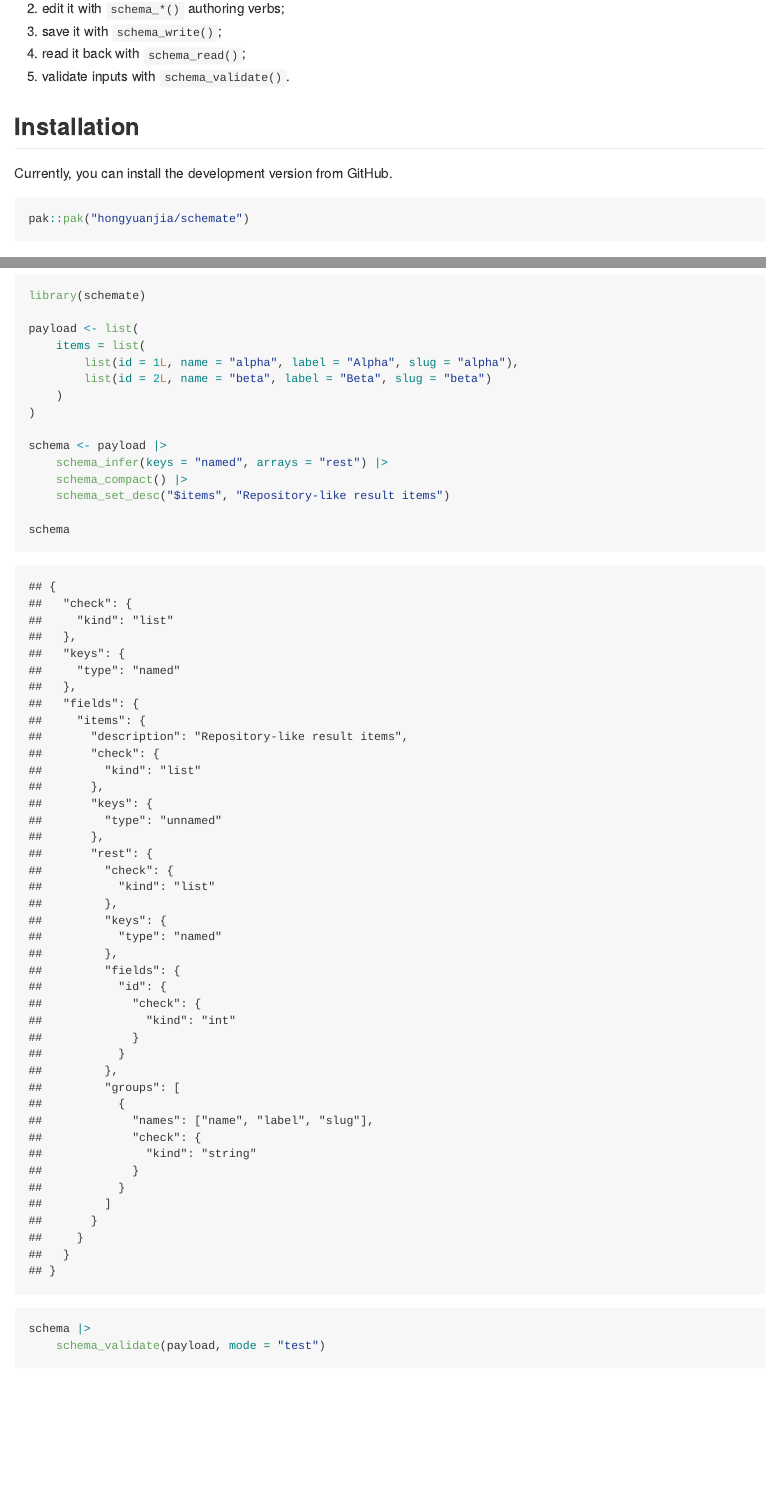
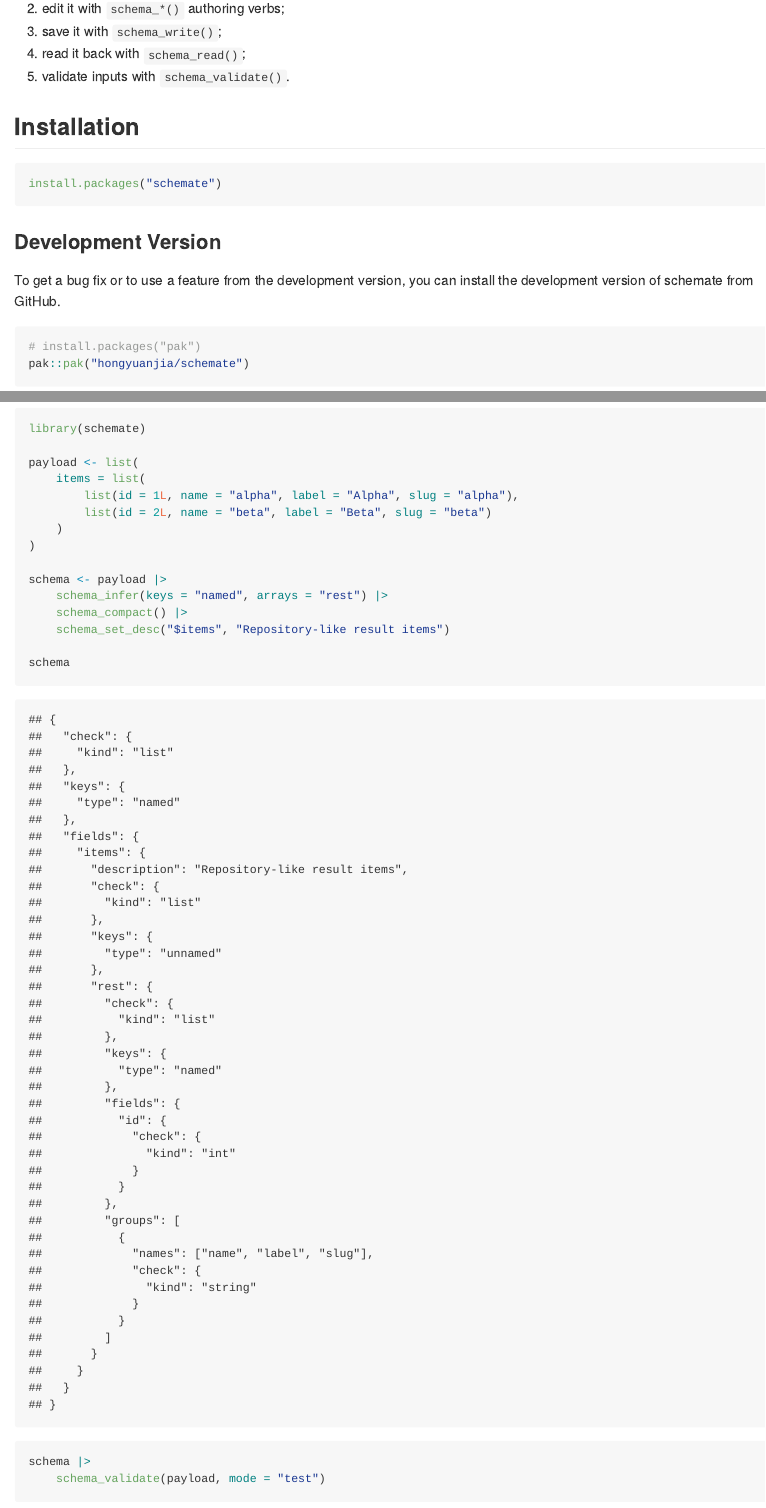
Before and after one commit to hongyuanjia/schemate, an R Markdown document (README.Rmd): the page in a window 1100 px wide, from 310 px down, and a second part further down, joined at a grey line. The pictures show the output file README.md that the author committed with the source, drawn offline in the style of GitHub; badge pictures from the web are left out.

Commit message:
chore: small fixes before cran submission
chore: small fixes before cran submission

````diff
--- a/README.Rmd
+++ b/README.Rmd
@@ -26,12 +26,19 @@ typical workflow is:
 
 ## Installation
 
-Currently, you can install the development version from GitHub.
+```{r cran-install, eval = FALSE}
+install.packages("schemate")
+```
+
+### Development Version
+
+To get a bug fix or to use a feature from the development version, you can
+install the development version of schemate from GitHub.
 
 ```{r gh-install, eval = FALSE}
+# install.packages("pak")
 pak::pak("hongyuanjia/schemate")
 ```
-
 
 ## Quick Start
 
````
Also changed, not shown: R/schema-json.R (+1 -1 lines), README.md, README.Rmd (6 more changed lines), 3 other files.
